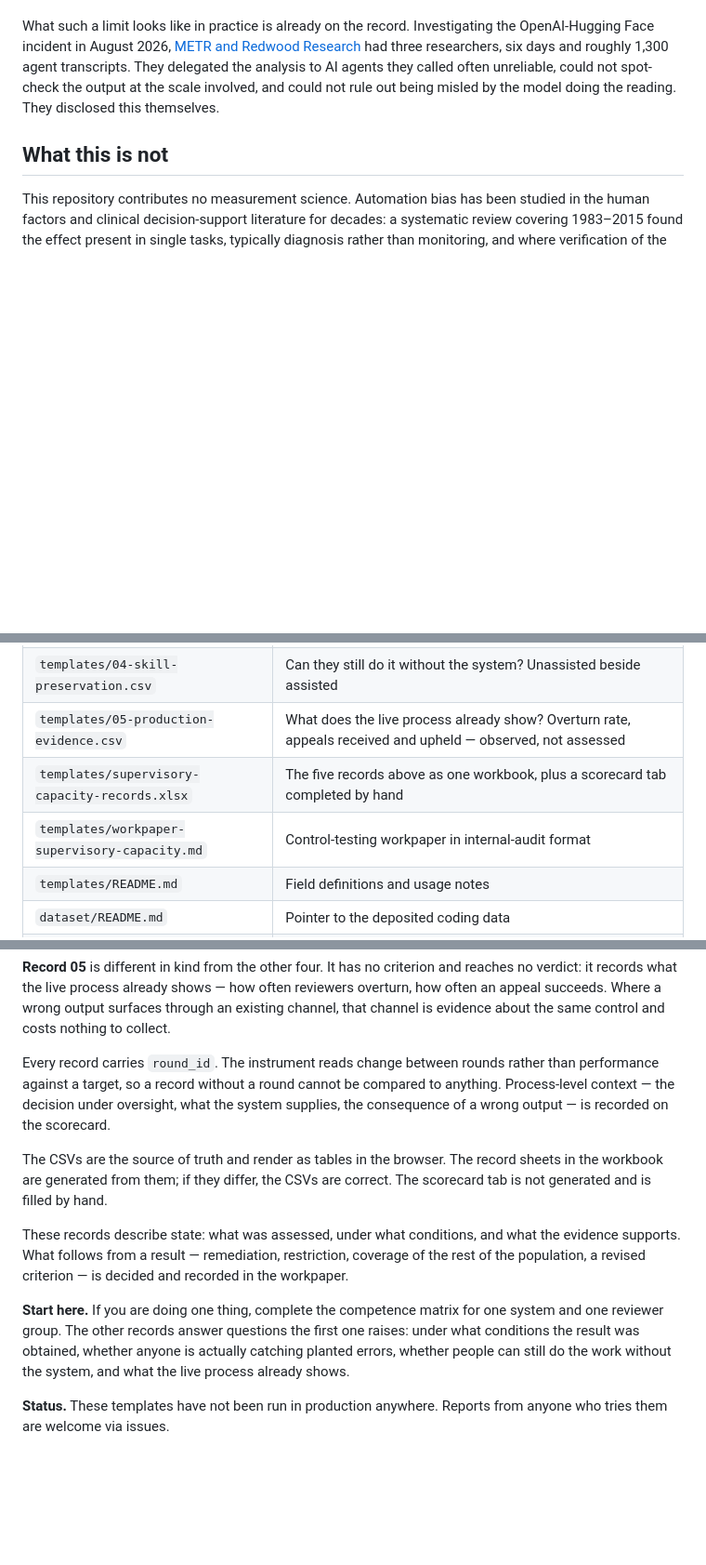
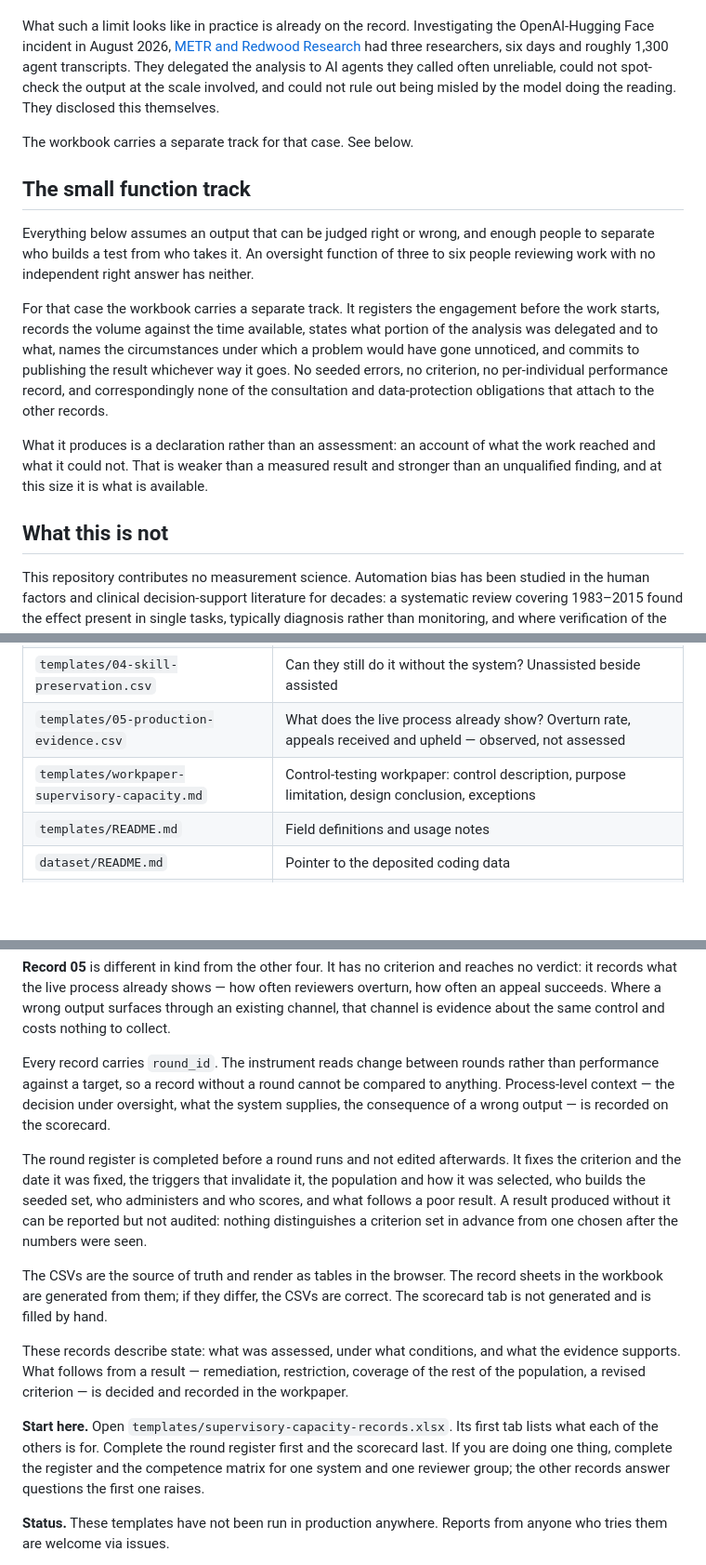
Before and after one commit to dturkina99/supervisory-capacity-assessment, a Markdown page: README.md, 3 parts joined by grey strips. Shown at 93% size. GitHub-like rendering; blank space fills up the shorter version.

Commit message:
small function stack
A separate path for oversight functions too small to support
seeded-error testing, and a pointer to the round register in
the workbook. Contents table now leads with the workbook.

```diff
--- a/README.md
+++ b/README.md
@@ -29,6 +29,16 @@ The proposals now in circulation would create a new human control: [independent
 Some of what follows may transfer, though none of it has been tried there. Capabilities stated as observable performance and assessed against a criterion set in advance (record 01); the conditions of volume and time pressure that determine what any such assessment means (record 02); whether the work can still be done without AI assistance (record 04). Whether these are the right shape for an evaluator population — small, highly selected, and working with no established baseline — is untested. Record 03 may not transfer at all: seeding an error needs a known correct answer, and judging whether a novel argument is sound has none.
 
 What such a limit looks like in practice is already on the record. Investigating the OpenAI-Hugging Face incident in August 2026, [METR and Redwood Research](https://metr.org/blog/2026-08-26-openai-hugging-face-incident-investigation/) had three researchers, six days and roughly 1,300 agent transcripts. They delegated the analysis to AI agents they called often unreliable, could not spot-check the output at the scale involved, and could not rule out being misled by the model doing the reading. They disclosed this themselves.
+
+The workbook carries a separate track for that case. See below.
+
+## The small function track
+
+Everything below assumes an output that can be judged right or wrong, and enough people to separate who builds a test from who takes it. An oversight function of three to six people reviewing work with no independent right answer has neither.
+
+For that case the workbook carries a separate track. It registers the engagement before the work starts, records the volume against the time available, states what portion of the analysis was delegated and to what, names the circumstances under which a problem would have gone unnoticed, and commits to publishing the result whichever way it goes. No seeded errors, no criterion, no per-individual performance record, and correspondingly none of the consultation and data-protection obligations that attach to the other records.
+
+What it produces is a declaration rather than an assessment: an account of what the work reached and what it could not. That is weaker than a measured result and stronger than an unqualified finding, and at this size it is what is available.
 
 ## What this is not
 
@@ -92,8 +103,7 @@ No criterion transfers between processes. What counts as adequate depends on the
 | `templates/03-oversight-stress-test.csv` | Do they catch errors that are deliberately planted? Results as a distribution, with conditions |
 | `templates/04-skill-preservation.csv` | Can they still do it without the system? Unassisted beside assisted |
 | `templates/05-production-evidence.csv` | What does the live process already show? Overturn rate, appeals received and upheld — observed, not assessed |
-| `templates/supervisory-capacity-records.xlsx` | The five records above as one workbook, plus a scorecard tab completed by hand |
-| `templates/workpaper-supervisory-capacity.md` | Control-testing workpaper in internal-audit format |
+| `templates/workpaper-supervisory-capacity.md` | Control-testing workpaper: control description, purpose limitation, design conclusion, exceptions |
 | `templates/README.md` | Field definitions and usage notes |
 | `dataset/README.md` | Pointer to the deposited coding data |
 | `CITATION.cff` | Citation metadata; cite the paper rather than the repository |
@@ -103,11 +113,13 @@ No criterion transfers between processes. What counts as adequate depends on the
 
 Every record carries `round_id`. The instrument reads change between rounds rather than performance against a target, so a record without a round cannot be compared to anything. Process-level context — the decision under oversight, what the system supplies, the consequence of a wrong output — is recorded on the scorecard.
 
+The round register is completed before a round runs and not edited afterwards. It fixes the criterion and the date it was fixed, the triggers that invalidate it, the population and how it was selected, who builds the seeded set, who administers and who scores, and what follows a poor result. A result produced without it can be reported but not audited: nothing distinguishes a criterion set in advance from one chosen after the numbers were seen.
+
 The CSVs are the source of truth and render as tables in the browser. The record sheets in the workbook are generated from them; if they differ, the CSVs are correct. The scorecard tab is not generated and is filled by hand.
 
 These records describe state: what was assessed, under what conditions, and what the evidence supports. What follows from a result — remediation, restriction, coverage of the rest of the population, a revised criterion — is decided and recorded in the workpaper.
 
-**Start here.** If you are doing one thing, complete the competence matrix for one system and one reviewer group. The other records answer questions the first one raises: under what conditions the result was obtained, whether anyone is actually catching planted errors, whether people can still do the work without the system, and what the live process already shows.
+**Start here.** Open `templates/supervisory-capacity-records.xlsx`. Its first tab lists what each of the others is for. Complete the round register first and the scorecard last. If you are doing one thing, complete the register and the competence matrix for one system and one reviewer group; the other records answer questions the first one raises.
 
 **Status.** These templates have not been run in production anywhere. Reports from anyone who tries them are welcome via issues.
 
```
Also changed, not shown: other parts of README.md (+1 -0 lines).
